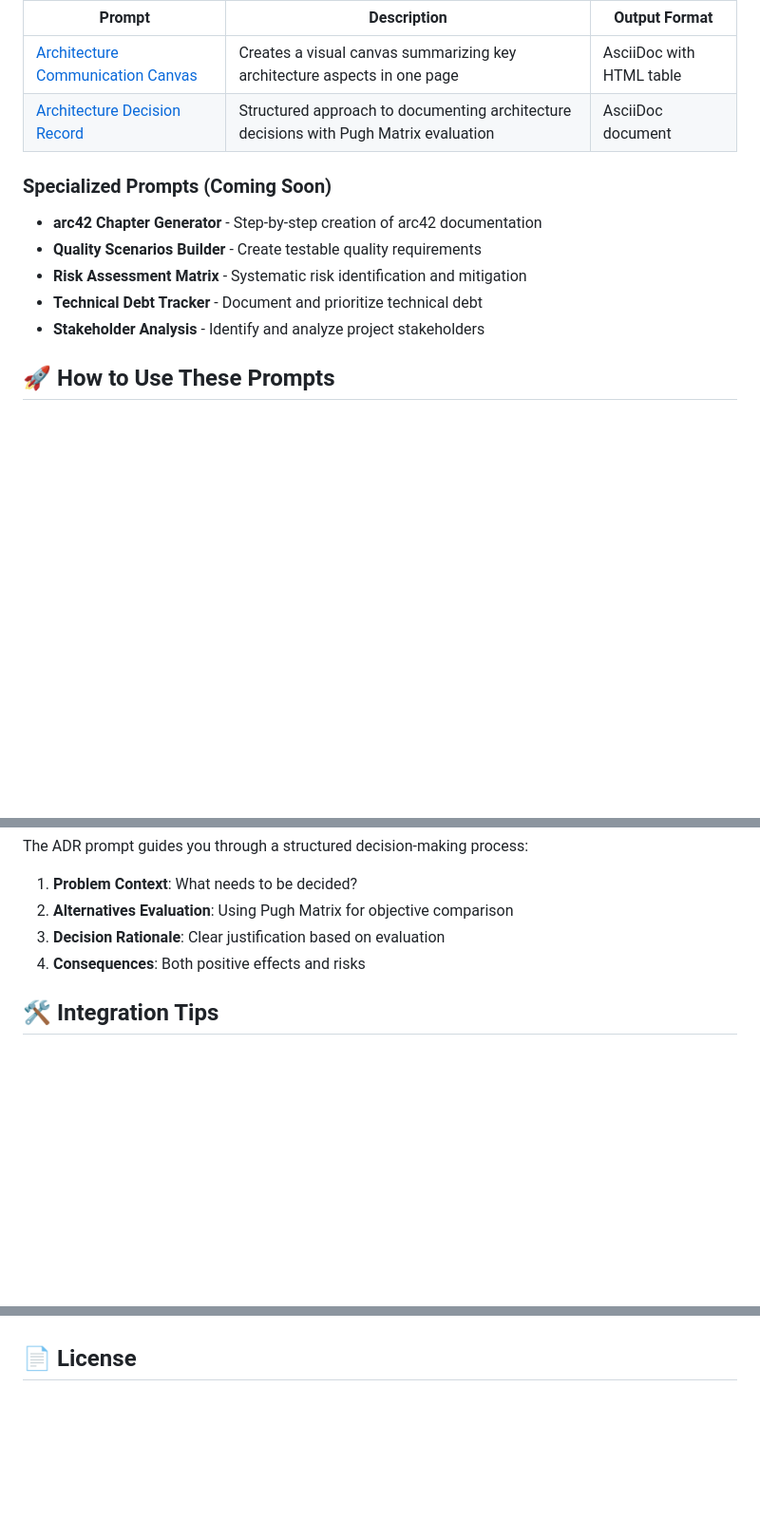
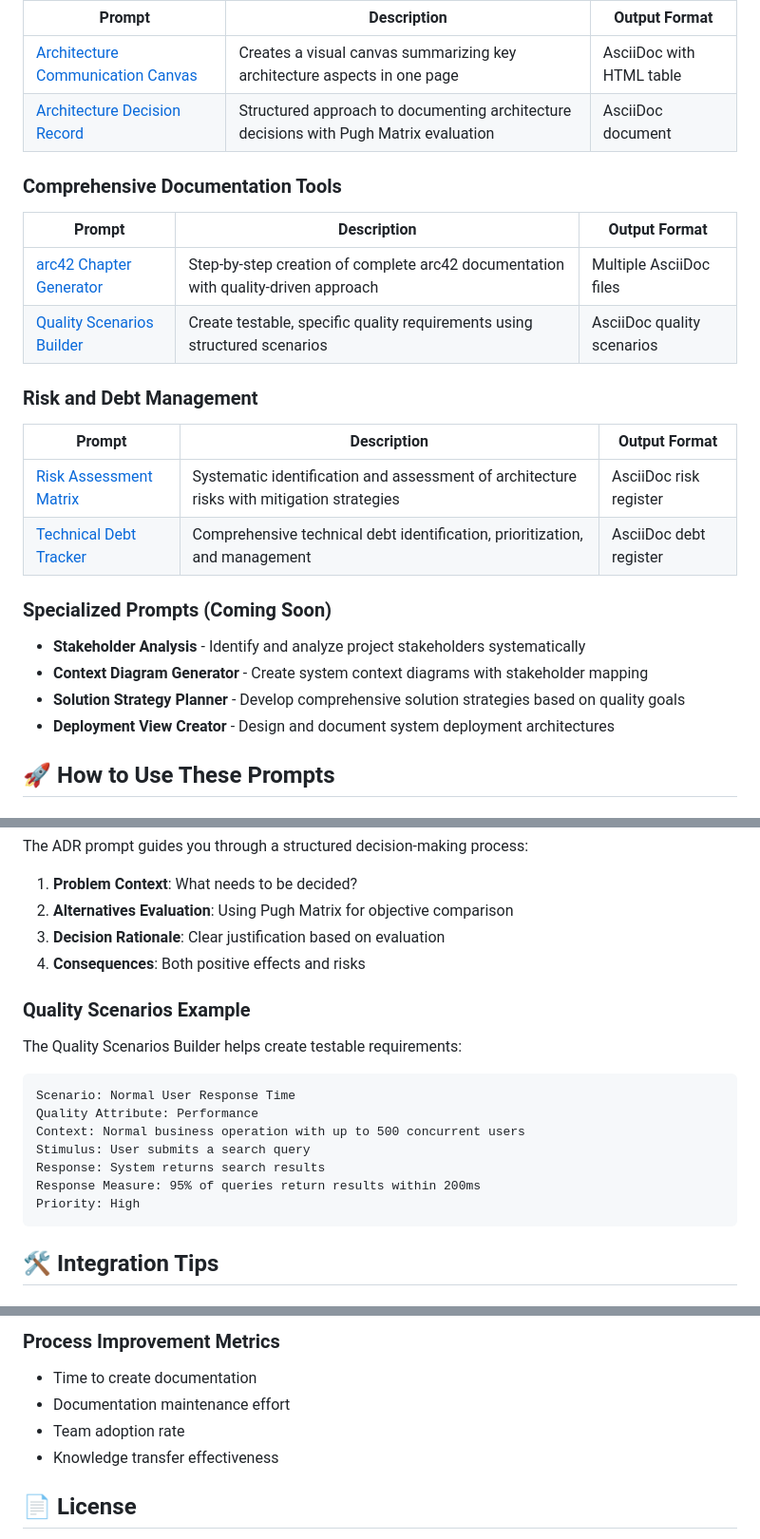
Before and after one commit to raifdmueller/LLM-Prompts, a Markdown page: README.md, 3 parts joined by grey strips. Shown at 95% size. Rendered like a GitHub page; blank space fills up the shorter version.

````diff
--- a/README.md
+++ b/README.md
@@ -20,13 +20,26 @@ Creating good architecture documentation is challenging. These prompts help you:
 | [Architecture Communication Canvas](Architecture-Communication-Canvas.md) | Creates a visual canvas summarizing key architecture aspects in one page | AsciiDoc with HTML table |
 | [Architecture Decision Record](Architecture-Decision-Record.md) | Structured approach to documenting architecture decisions with Pugh Matrix evaluation | AsciiDoc document |
 
+### Comprehensive Documentation Tools
+
+| Prompt | Description | Output Format |
+|--------|-------------|---------------|
+| [arc42 Chapter Generator](arc42-Chapter-Generator.md) | Step-by-step creation of complete arc42 documentation with quality-driven approach | Multiple AsciiDoc files |
+| [Quality Scenarios Builder](Quality-Scenarios-Builder.md) | Create testable, specific quality requirements using structured scenarios | AsciiDoc quality scenarios |
+
+### Risk and Debt Management
+
+| Prompt | Description | Output Format |
+|--------|-------------|---------------|
+| [Risk Assessment Matrix](Risk-Assessment-Matrix.md) | Systematic identification and assessment of architecture risks with mitigation strategies | AsciiDoc risk register |
+| [Technical Debt Tracker](Technical-Debt-Tracker.md) | Comprehensive technical debt identification, prioritization, and management | AsciiDoc debt register |
+
 ### Specialized Prompts (Coming Soon)
 
-- **arc42 Chapter Generator** - Step-by-step creation of arc42 documentation
-- **Quality Scenarios Builder** - Create testable quality requirements
-- **Risk Assessment Matrix** - Systematic risk identification and mitigation
-- **Technical Debt Tracker** - Document and prioritize technical debt
-- **Stakeholder Analysis** - Identify and analyze project stakeholders
+- **Stakeholder Analysis** - Identify and analyze project stakeholders systematically
+- **Context Diagram Generator** - Create system context diagrams with stakeholder mapping
+- **Solution Strategy Planner** - Develop comprehensive solution strategies based on quality goals
+- **Deployment View Creator** - Design and document system deployment architectures
 
 ## 🚀 How to Use These Prompts
 
@@ -71,6 +84,20 @@ The ADR prompt guides you through a structured decision-making process:
 3. **Decision Rationale**: Clear justification based on evaluation
 4. **Consequences**: Both positive effects and risks
 
+### Quality Scenarios Example
+
+The Quality Scenarios Builder helps create testable requirements:
+
+```
+Scenario: Normal User Response Time
+Quality Attribute: Performance
+Context: Normal business operation with up to 500 concurrent users
+Stimulus: User submits a search query
+Response: System returns search results
+Response Measure: 95% of queries return results within 200ms
+Priority: High
+```
+
 ## 🛠 Integration Tips
 
 ### With docToolchain
@@ -134,3 +215,8 @@ We welcome contributions! Please:
+### Process Improvement Metrics
+- Time to create documentation
+- Documentation maintenance effort
+- Team adoption rate
+- Knowledge transfer effectiveness
 
 ## 📄 License
 
````
Also changed, not shown: other parts of README.md (+55 -0 lines).
